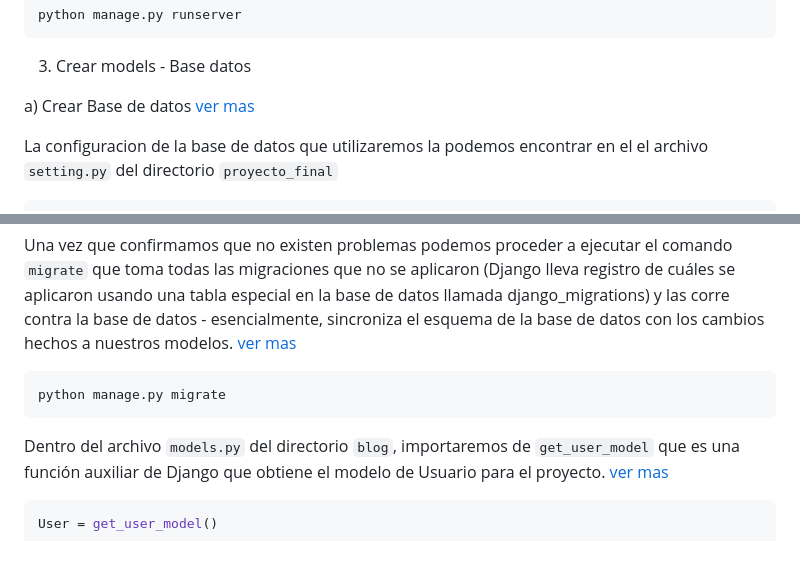
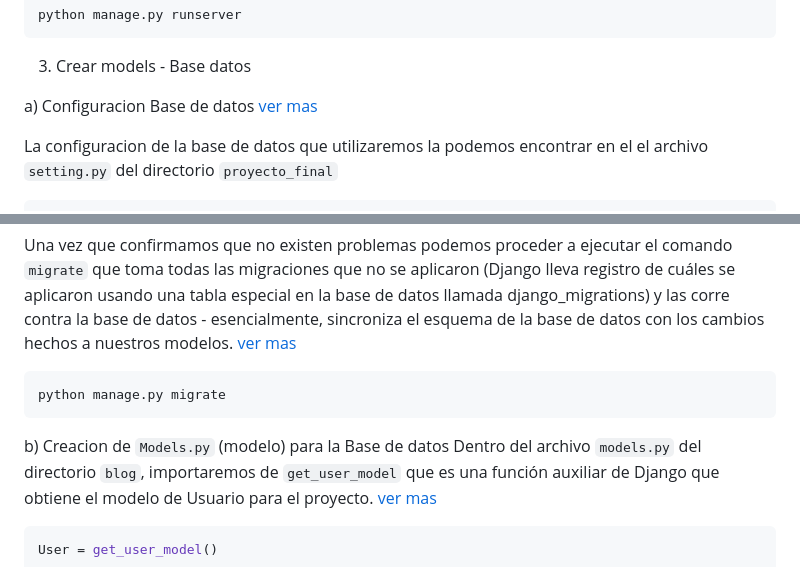
Before and after one commit to JesusRamirezGamarra/Django_TemplateWithSQL_intermediate, a Markdown page: README.md, 2 parts joined by grey strips. Rendered like a GitHub page.

````diff
--- a/README.md
+++ b/README.md
@@ -151,7 +151,7 @@ python manage.py runserver
 3) Crear models - Base datos
 <!-- </summary> -->
 
-   a) Crear Base de datos
+   a) Configuracion Base de datos
    [ver mas](https://docs.djangoproject.com/en/4.1/topics/migrations/)
 
 La configuracion de la base de datos que utilizaremos la podemos encontrar en el el archivo `setting.py` del directorio `proyecto_final`
@@ -173,6 +173,7 @@ Una vez que confirmamos que no existen problemas podemos proceder a ejecutar el
 ```bash
 python manage.py migrate
 ```
+   b) Creacion de `Models.py` (modelo) para la Base de datos
 Dentro del archivo `models.py` del directorio `blog`, importaremos de  `get_user_model` que es una función auxiliar de Django que obtiene el modelo de Usuario para el proyecto. [ver mas](https://docs.djangoproject.com/en/4.1/topics/auth/customizing/)
 ```python
 User = get_user_model()
````
Also changed, not shown: other parts of README.md (+39 -9 lines), public/django_admin.png (added).
